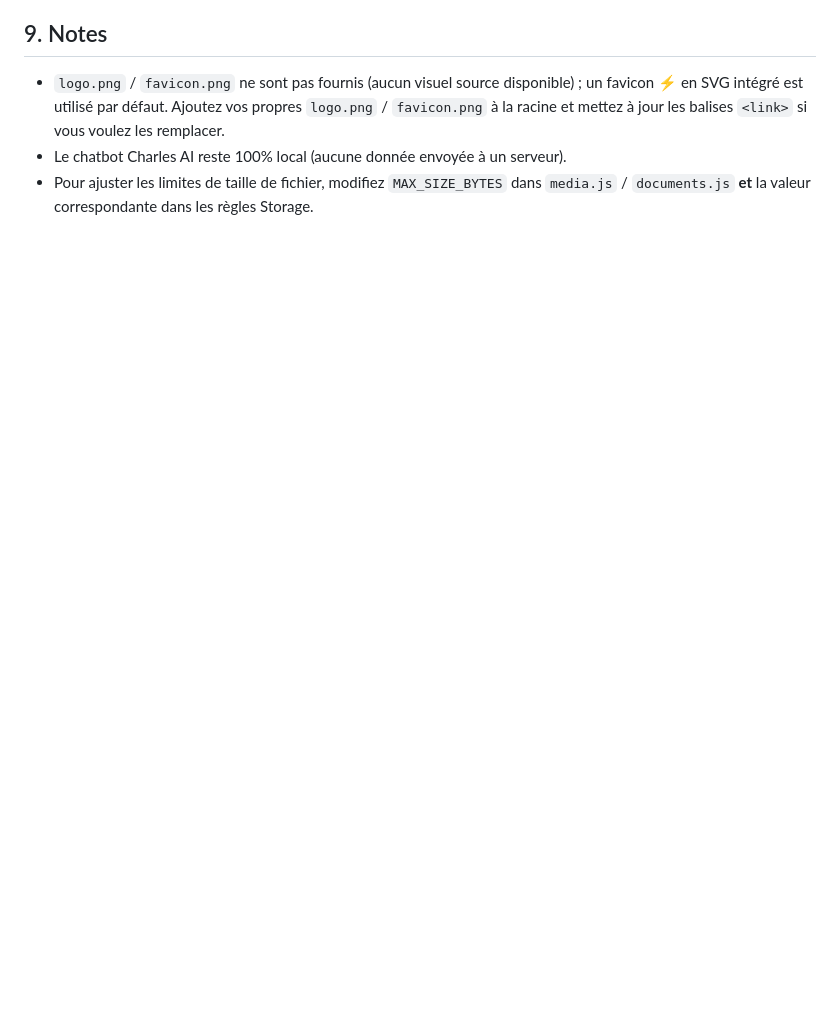
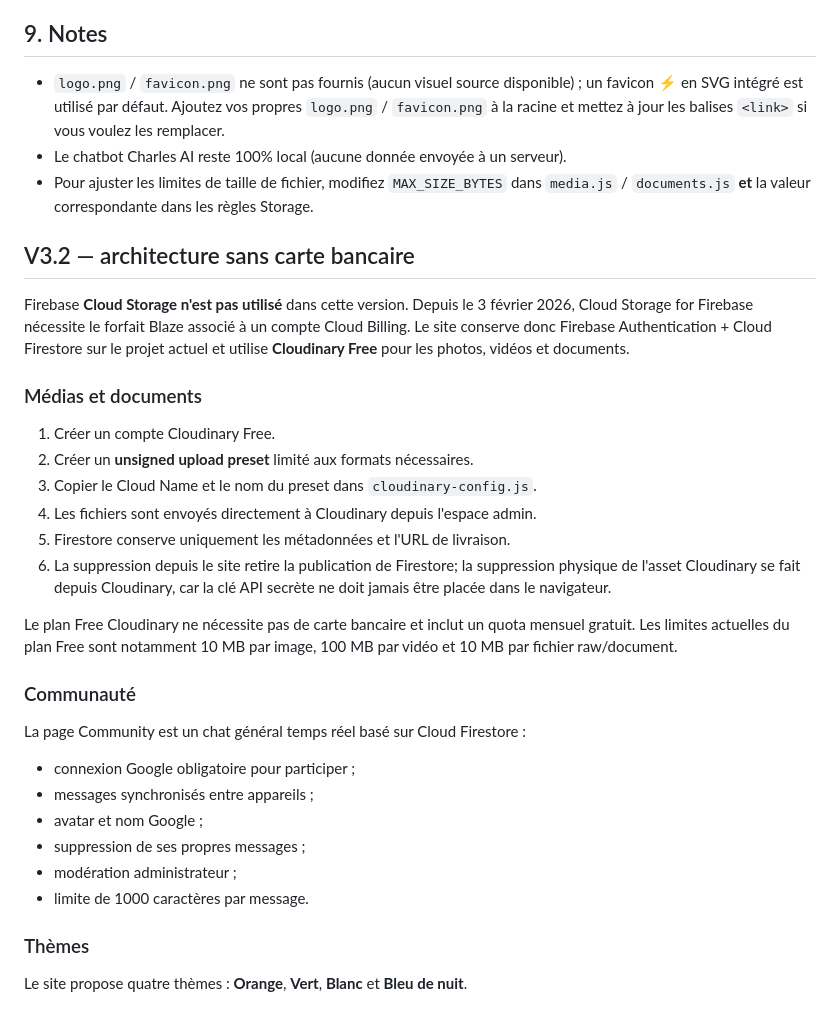
Before and after one commit to CHARTECH2024-web/Charles, a Markdown page: README.md, the part around the change. GitHub-like rendering; blank space fills up the shorter version.

Commit message:
Document V3.2 no-billing architecture and themes

```diff
--- a/README.md
+++ b/README.md
@@ -168,3 +168,30 @@ marqués "public".
 - Le chatbot Charles AI reste 100% local (aucune donnée envoyée à un serveur).
 - Pour ajuster les limites de taille de fichier, modifiez `MAX_SIZE_BYTES` dans
   `media.js` / `documents.js` **et** la valeur correspondante dans les règles Storage.
+
+
+## V3.2 — architecture sans carte bancaire
+
+Firebase **Cloud Storage n'est pas utilisé** dans cette version. Depuis le 3 février 2026, Cloud Storage for Firebase nécessite le forfait Blaze associé à un compte Cloud Billing. Le site conserve donc Firebase Authentication + Cloud Firestore sur le projet actuel et utilise **Cloudinary Free** pour les photos, vidéos et documents.
+
+### Médias et documents
+1. Créer un compte Cloudinary Free.
+2. Créer un **unsigned upload preset** limité aux formats nécessaires.
+3. Copier le Cloud Name et le nom du preset dans `cloudinary-config.js`.
+4. Les fichiers sont envoyés directement à Cloudinary depuis l'espace admin.
+5. Firestore conserve uniquement les métadonnées et l'URL de livraison.
+6. La suppression depuis le site retire la publication de Firestore; la suppression physique de l'asset Cloudinary se fait depuis Cloudinary, car la clé API secrète ne doit jamais être placée dans le navigateur.
+
+Le plan Free Cloudinary ne nécessite pas de carte bancaire et inclut un quota mensuel gratuit. Les limites actuelles du plan Free sont notamment 10 MB par image, 100 MB par vidéo et 10 MB par fichier raw/document.
+
+### Communauté
+La page Community est un chat général temps réel basé sur Cloud Firestore :
+- connexion Google obligatoire pour participer ;
+- messages synchronisés entre appareils ;
+- avatar et nom Google ;
+- suppression de ses propres messages ;
+- modération administrateur ;
+- limite de 1000 caractères par message.
+
+### Thèmes
+Le site propose quatre thèmes : **Orange**, **Vert**, **Blanc** et **Bleu de nuit**.
```
